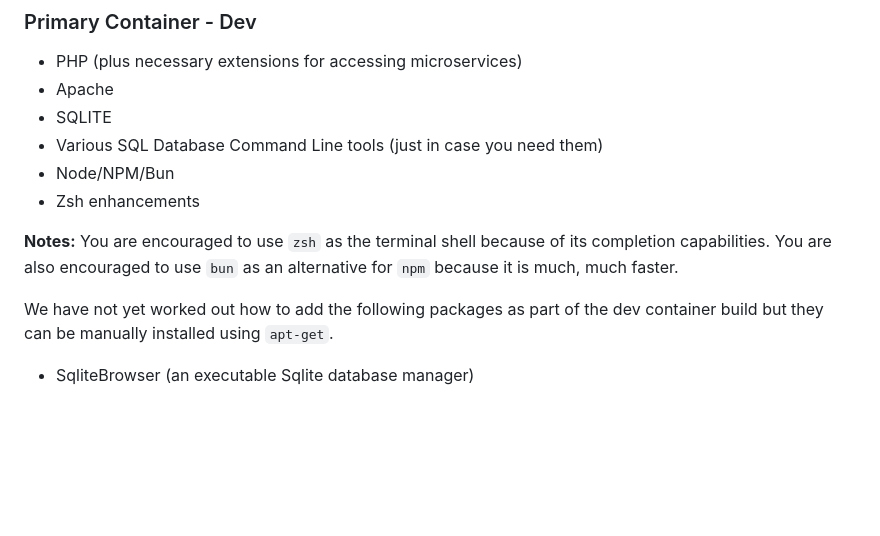
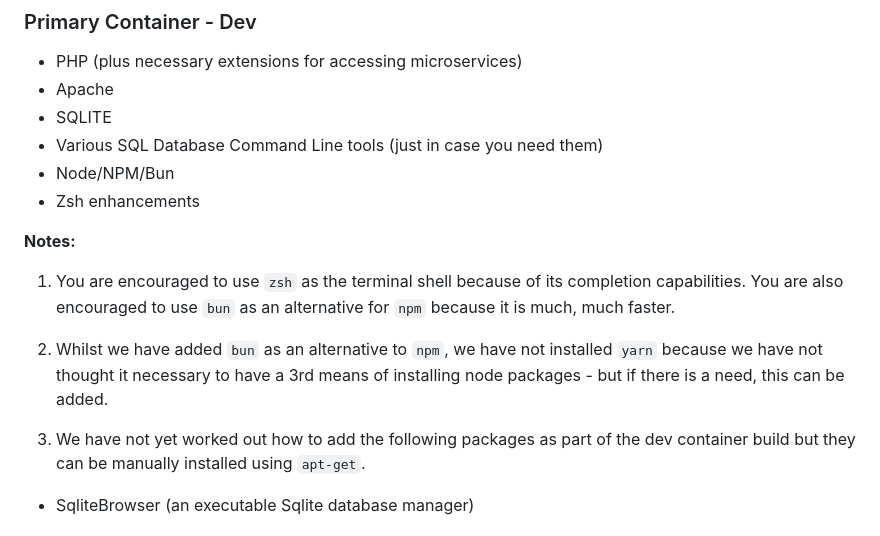
Before and after one commit to Tranzakt/Visual-Laravel, a Markdown page: DEV-ENVT.md, the part around the change. GitHub-like rendering; blank space fills up the shorter version.

```diff
--- a/DEV-ENVT.md
+++ b/DEV-ENVT.md
@@ -78,10 +78,14 @@ and they will not be generated or run.
 - Node/NPM/Bun
 - Zsh enhancements
 
-**Notes:** You are encouraged to use `zsh` as the terminal shell because of its completion capabilities.
+**Notes:**
+
+1. You are encouraged to use `zsh` as the terminal shell because of its completion capabilities.
 You are also encouraged to use `bun` as an alternative for `npm` because it is much, much faster.
 
-We have not yet worked out how to add the following packages as part of the dev container build
+2. Whilst we have added `bun` as an alternative to `npm`, we have not installed `yarn` because we have not thought it necessary to have a 3rd means of installing node packages - but if there is a need, this can be added.
+
+2. We have not yet worked out how to add the following packages as part of the dev container build
 but they can be manually installed using `apt-get`.
 
 - SqliteBrowser (an executable Sqlite database manager)
```
